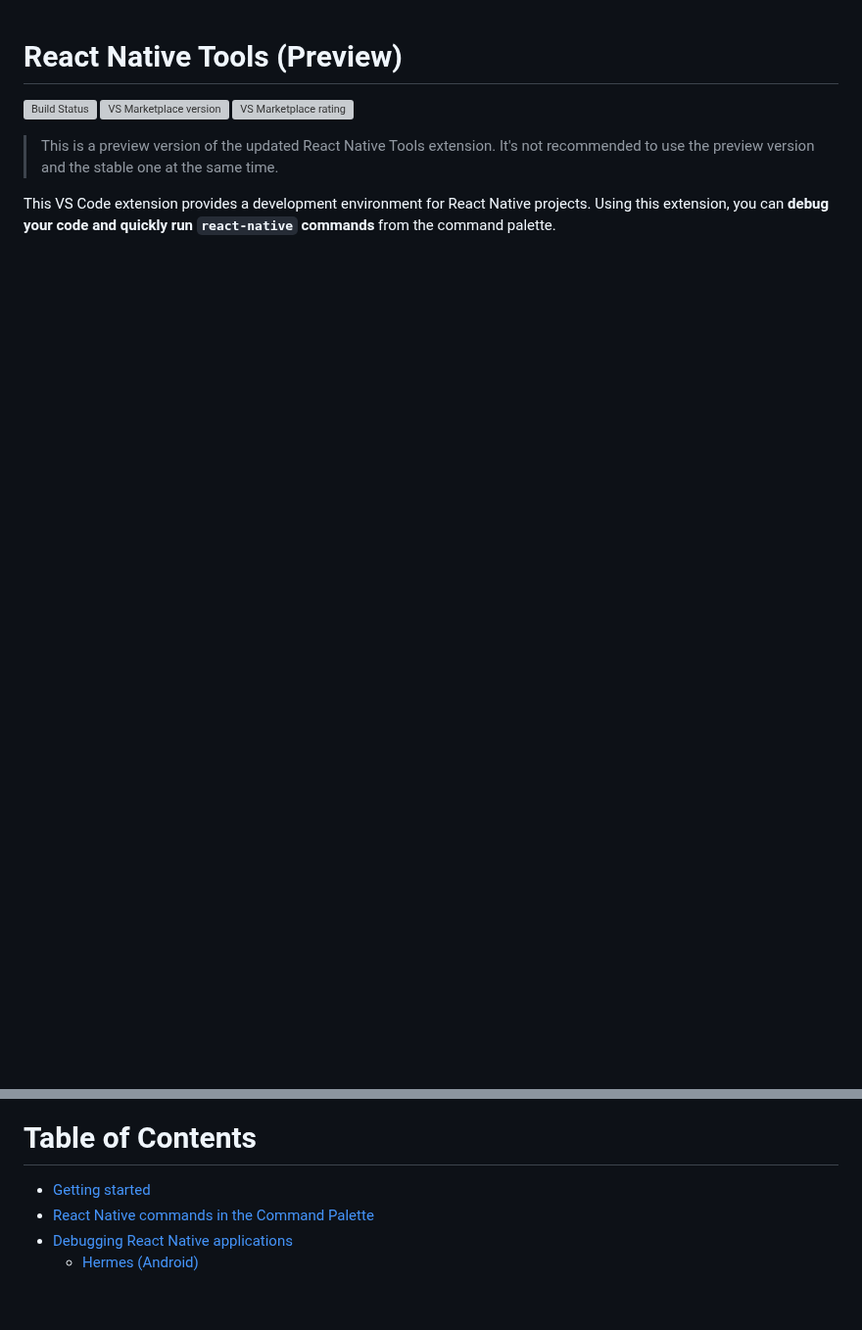
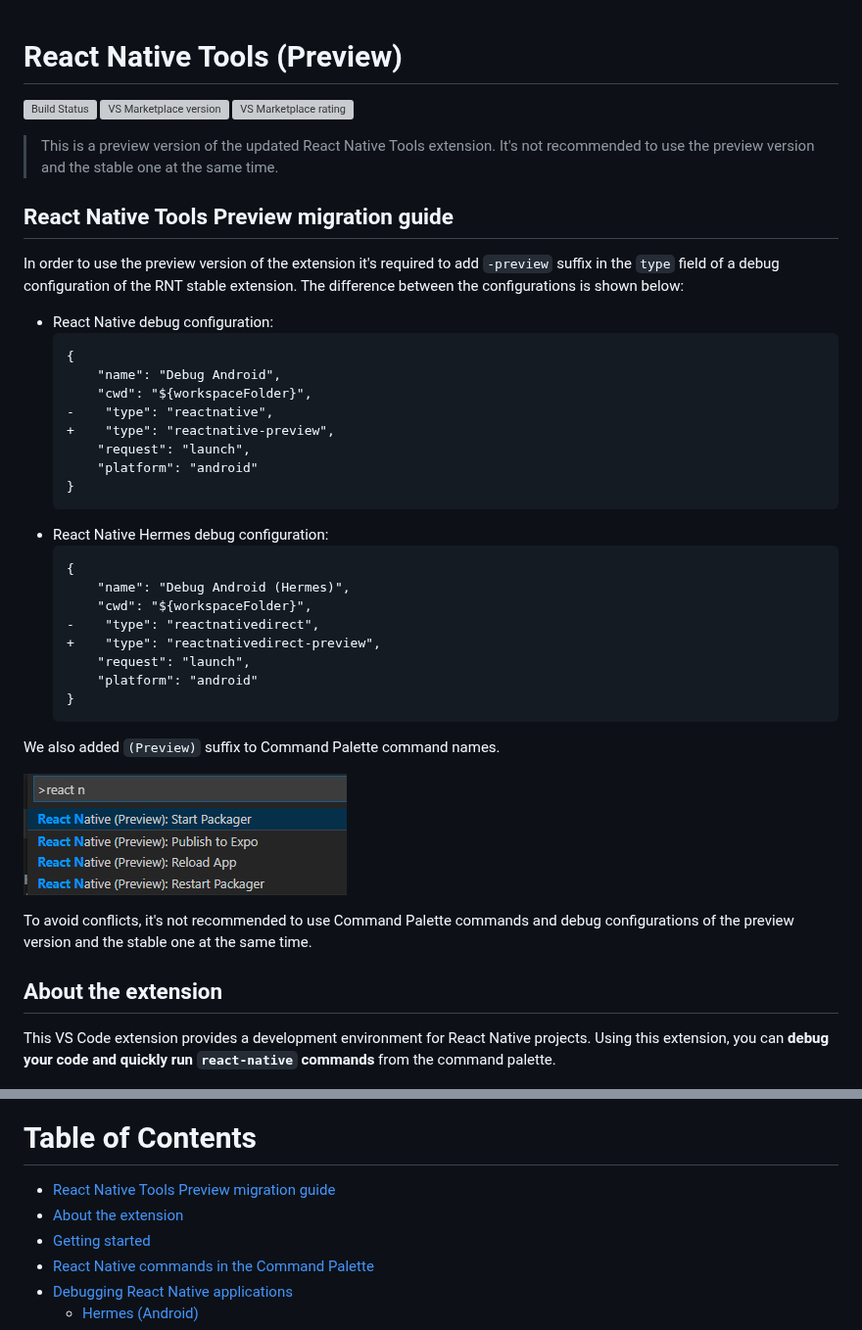
Before and after one commit to microsoft/vscode-react-native, a Markdown page: README.md, 2 parts joined by grey strips. Shown at 98% size. GitHub-like rendering; pictures changed too: images/command-palette-preview.png (added); blank space fills up the shorter version; grey boxes are pictures that could not be loaded.

Commit message:
Add debug config migration guide for RNT preview (#1311)
* Add migration guide

````diff
--- a/README.md
+++ b/README.md
@@ -5,6 +5,40 @@
 ![VS Marketplace rating](https://vsmarketplacebadge.apphb.com/rating-star/msjsdiag.vscode-react-native-preview.svg)
 
 > This is a preview version of the updated React Native Tools extension. It's not recommended to use the preview version and the stable one at the same time.
+
+## React Native Tools Preview migration guide
+In order to use the preview version of the extension it's required to add `-preview` suffix in the `type` field of a debug configuration of the RNT stable extension. The difference between the configurations is shown below:
+
+- React Native debug configuration:
+  ```diff
+  {
+      "name": "Debug Android",
+      "cwd": "${workspaceFolder}",
+  -    "type": "reactnative",
+  +    "type": "reactnative-preview",
+      "request": "launch",
+      "platform": "android"
+  }
+  ```
+- React Native Hermes debug configuration:
+  ```diff
+  {
+      "name": "Debug Android (Hermes)",
+      "cwd": "${workspaceFolder}",
+  -    "type": "reactnativedirect",
+  +    "type": "reactnativedirect-preview",
+      "request": "launch",
+      "platform": "android"
+  }
+  ```
+
+We also added `(Preview)` suffix to Command Palette command names.
+
+![React Native commands preview](images/command-palette-preview.png)
+
+To avoid conflicts, it's not recommended to use Command Palette commands and debug configurations of the preview version and the stable one at the same time.
+
+## About the extension
 
 This VS Code extension provides a development environment for React Native projects.
 Using this extension, you can **debug your code and quickly run `react-native` commands** from the command palette.
@@ -16,6 +50,8 @@ Using this extension, you can **debug your code and quickly run `react-native` c
 
 # Table of Contents
 
+- [React Native Tools Preview migration guide](#react-native-tools-preview-migration-guide)
+- [About the extension](#about-the-extension)
 - [Getting started](#getting-started)
 - [React Native commands in the Command Palette](#react-native-commands-in-the-command-palette)
 - [Debugging React Native applications](#debugging-react-native-applications)
````
